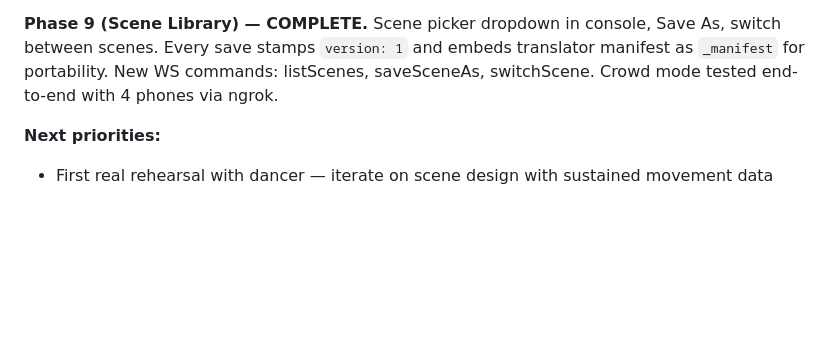
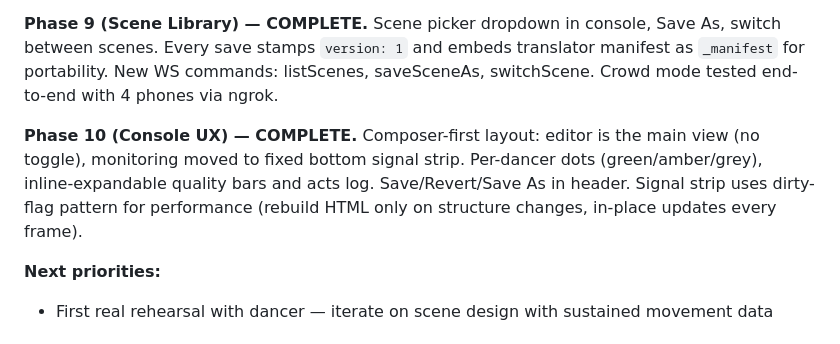
Before and after one commit to meninoebom/ralf-runtime, a Markdown page: CLAUDE.md, the part around the change. GitHub-like rendering; blank space fills up the shorter version.

Commit message:
Add Phase 10 (Console UX) to build status
Co-Authored-By: Claude Opus 4.6 <noreply@anthropic.com>

```diff
--- a/CLAUDE.md
+++ b/CLAUDE.md
@@ -179,6 +179,8 @@ Unknown quality names are silently ignored.
 
 **Phase 9 (Scene Library) — COMPLETE.** Scene picker dropdown in console, Save As, switch between scenes. Every save stamps `version: 1` and embeds translator manifest as `_manifest` for portability. New WS commands: listScenes, saveSceneAs, switchScene. Crowd mode tested end-to-end with 4 phones via ngrok.
 
+**Phase 10 (Console UX) — COMPLETE.** Composer-first layout: editor is the main view (no toggle), monitoring moved to fixed bottom signal strip. Per-dancer dots (green/amber/grey), inline-expandable quality bars and acts log. Save/Revert/Save As in header. Signal strip uses dirty-flag pattern for performance (rebuild HTML only on structure changes, in-place updates every frame).
+
 **Next priorities:**
 - First real rehearsal with dancer — iterate on scene design with sustained movement data
 
```
